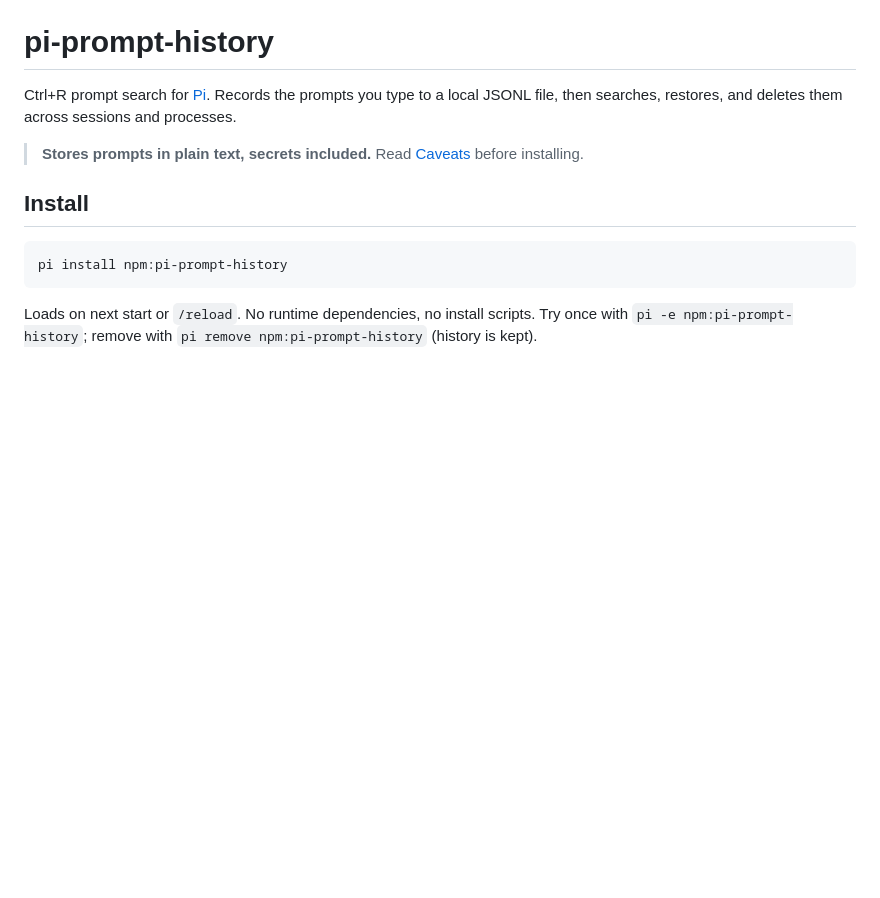
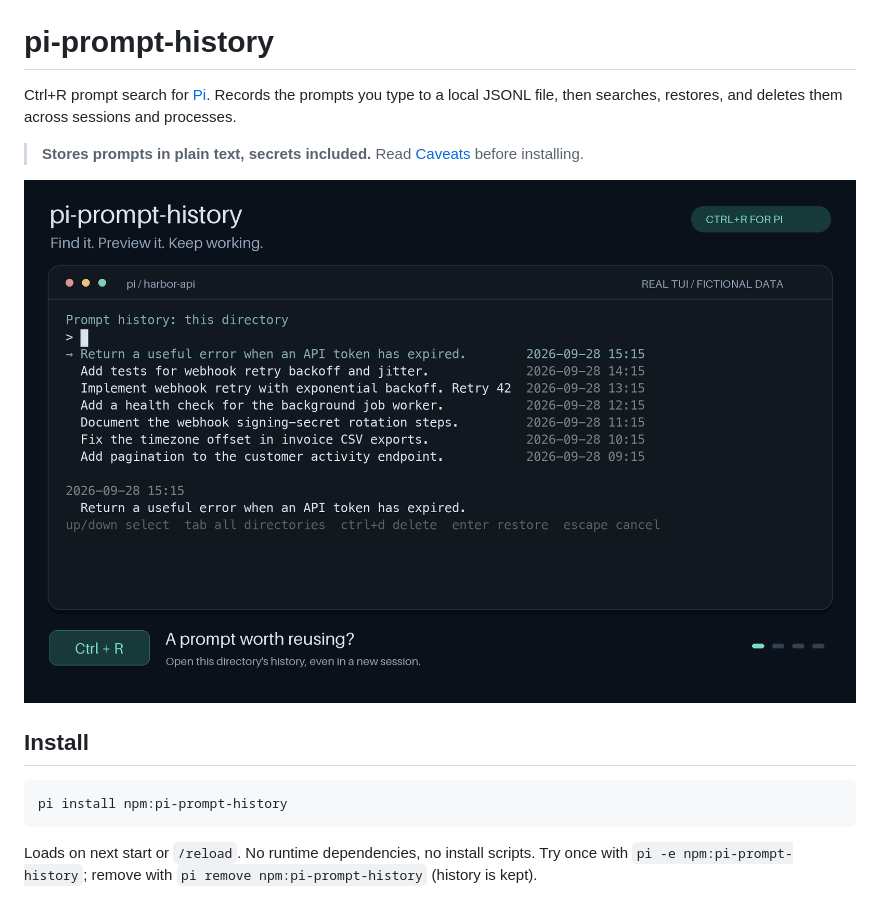
Before and after one commit to khiet/pi-prompt-history, a Markdown page: README.md, the part around the change. Drawn GitHub-style; pictures changed too: docs/assets/prompt-history.gif (added); blank space fills up the shorter version.

Commit message:
docs: add fictional prompt history demo GIF

```diff
--- a/README.md
+++ b/README.md
@@ -3,6 +3,8 @@
 Ctrl+R prompt search for [Pi](https://pi.dev). Records the prompts you type to a local JSONL file, then searches, restores, and deletes them across sessions and processes.
 
 > **Stores prompts in plain text, secrets included.** Read [Caveats](#caveats) before installing.
+
+![Pi prompt history demo: Ctrl+R opens fictional history, typing webhook retry filters results, Down previews a multiline prompt, and Enter restores it without sending.](docs/assets/prompt-history.gif)
 
 ## Install
 
```
Also changed, not shown: 1 other file.
